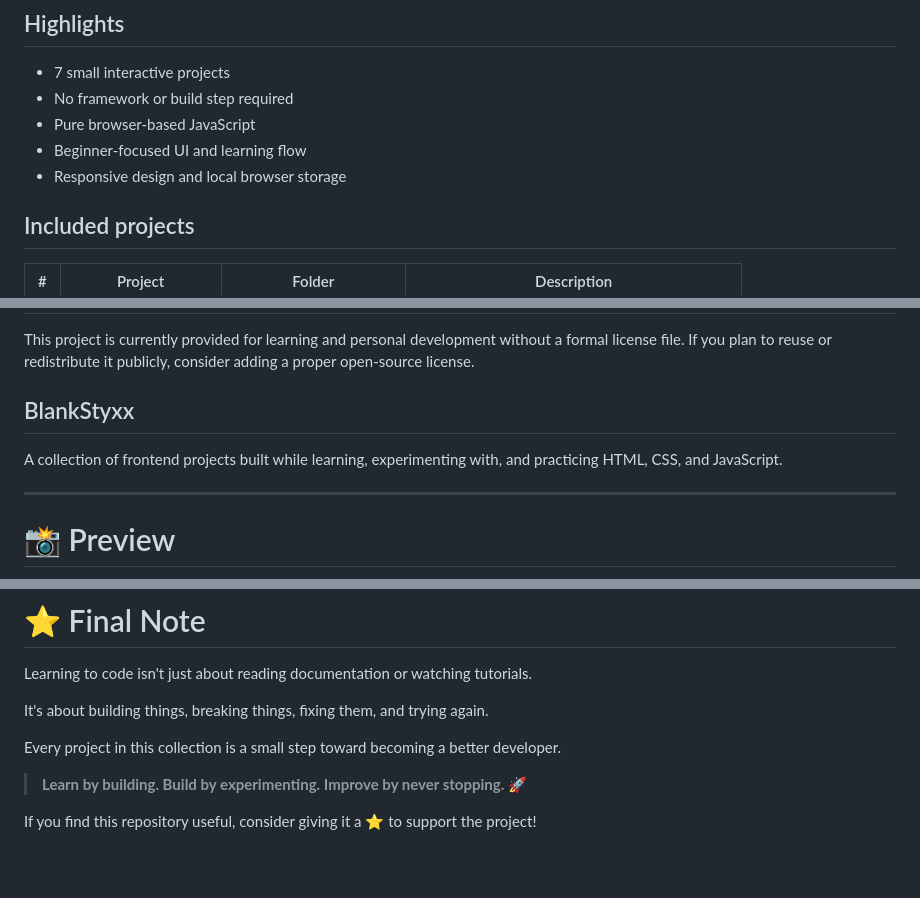
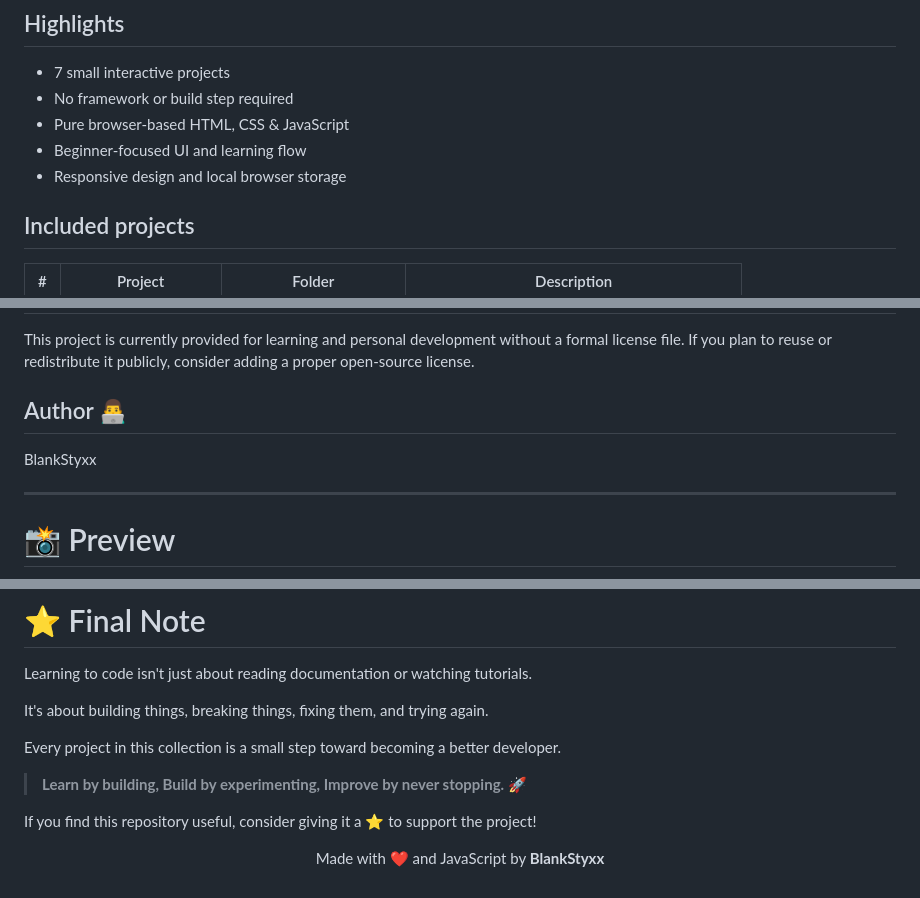
Before and after one commit to Blankstyxx/Friendly_Beginner_Web_Projects, a Markdown page: README.md, 3 parts joined by grey strips. Rendered like a GitHub page; blank space fills up the shorter version.

```diff
--- a/README.md
+++ b/README.md
@@ -6,9 +10,10 @@ A collection of beginner-friendly browser projects built with HTML, CSS, and Jav
 
 - 7 small interactive projects
 - No framework or build step required
-- Pure browser-based JavaScript
+- Pure browser-based HTML, CSS & JavaScript
 - Beginner-focused UI and learning flow
 - Responsive design and local browser storage
+
 
 ## Included projects
 
@@ -91,9 +100,9 @@ Pull requests and improvements are welcome. If you want to add a new project, im
 
 This project is currently provided for learning and personal development without a formal license file. If you plan to reuse or redistribute it publicly, consider adding a proper open-source license.
 
-## BlankStyxx
+## Author 👨‍💻
+BlankStyxx
 
-A collection of frontend projects built while learning, experimenting with, and practicing HTML, CSS, and JavaScript.
 
 ---
 
@@ -121,6 +130,8 @@ It's about building things, breaking things, fixing them, and trying again.
 
 Every project in this collection is a small step toward becoming a better developer.
 
-> **Learn by building. Build by experimenting. Improve by never stopping. 🚀**
+> **Learn by building, Build by experimenting, Improve by never stopping. 🚀**
 
 If you find this repository useful, consider giving it a ⭐ to support the project!
+
+<p align="center"> Made with ❤️ and JavaScript by <strong>BlankStyxx</strong> </p>
```
Also changed, not shown: other parts of README.md (+8 -0 lines).
